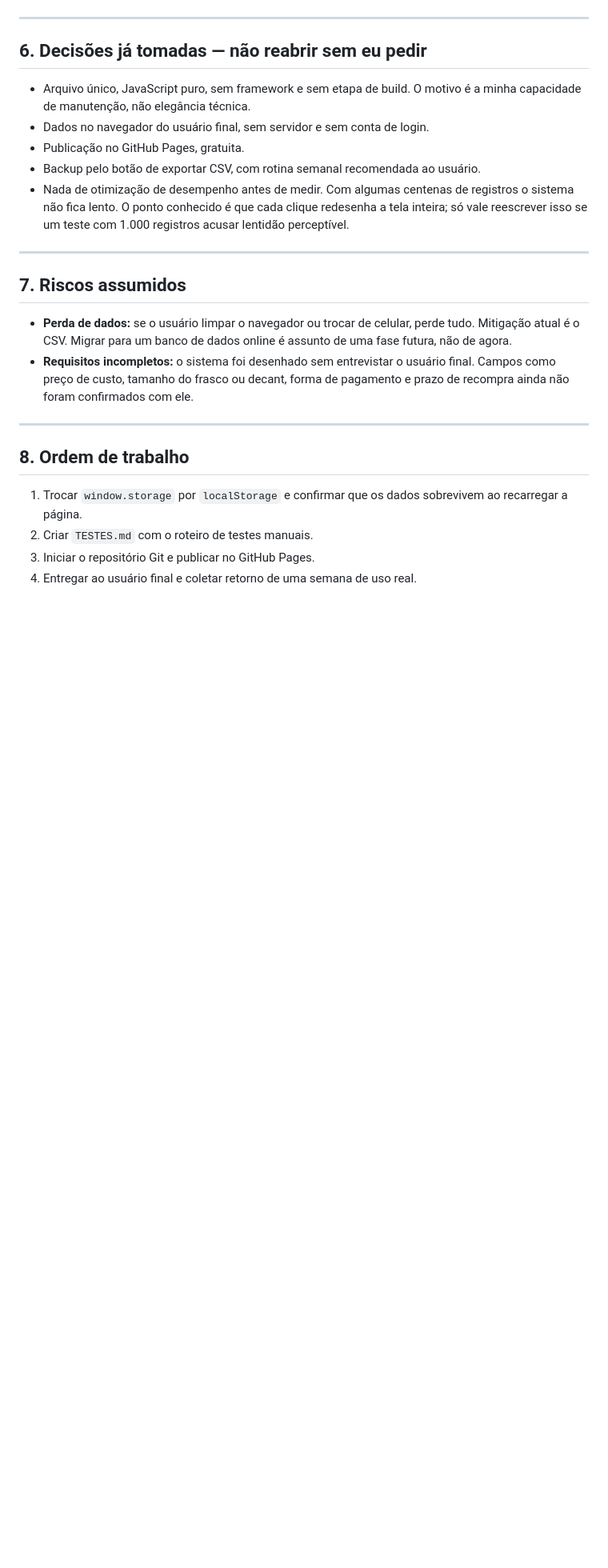
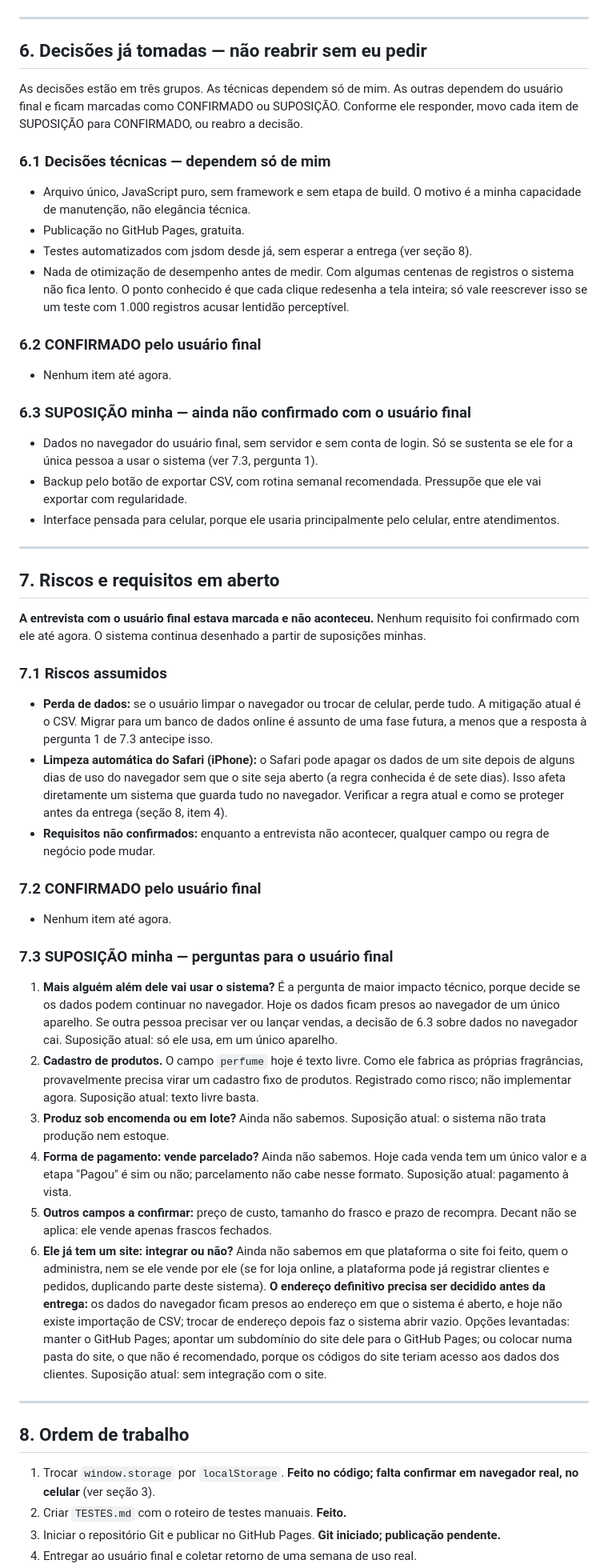
Before and after one commit to RFcoder210/crm-perfumaria, a Markdown page: CLAUDE.md, the part around one of its changes. Shown at 80% size. Drawn GitHub-style; blank space fills up the shorter version.

Commit message:
Atualiza CLAUDE.md com perfil do perfumista, estado real do código e suposições a confirmar
- Seção 1: o usuário final é perfumista (contratipos e autorais, só frascos fechados), não revendedor.
- Seção 3: registra que a troca por localStorage já foi feita e que falta confirmar no celular.
- Seções 6 e 7: separa o que é CONFIRMADO pelo usuário final do que é SUPOSIÇÃO; registra a entrevista que não aconteceu, as perguntas em aberto, o site que ele já tem e o risco de limpeza automática do Safari.
- Seção 8: marca as etapas concluídas e registra a decisão de usar jsdom desde já.

Co-Authored-By: Claude Opus 5 <noreply@anthropic.com>

```diff
--- a/CLAUDE.md
+++ b/CLAUDE.md
@@ -100,24 +111,55 @@ Tudo é gravado em uma única chave, contendo um objeto com duas listas.
 
 ## 6. Decisões já tomadas — não reabrir sem eu pedir
 
+As decisões estão em três grupos. As técnicas dependem só de mim. As outras dependem do usuário final e ficam marcadas como CONFIRMADO ou SUPOSIÇÃO. Conforme ele responder, movo cada item de SUPOSIÇÃO para CONFIRMADO, ou reabro a decisão.
+
+### 6.1 Decisões técnicas — dependem só de mim
+
 - Arquivo único, JavaScript puro, sem framework e sem etapa de build. O motivo é a minha capacidade de manutenção, não elegância técnica.
-- Dados no navegador do usuário final, sem servidor e sem conta de login.
 - Publicação no GitHub Pages, gratuita.
-- Backup pelo botão de exportar CSV, com rotina semanal recomendada ao usuário.
+- Testes automatizados com jsdom desde já, sem esperar a entrega (ver seção 8).
 - Nada de otimização de desempenho antes de medir. Com algumas centenas de registros o sistema não fica lento. O ponto conhecido é que cada clique redesenha a tela inteira; só vale reescrever isso se um teste com 1.000 registros acusar lentidão perceptível.
+
+### 6.2 CONFIRMADO pelo usuário final
+
+- Nenhum item até agora.
+
+### 6.3 SUPOSIÇÃO minha — ainda não confirmado com o usuário final
+
+- Dados no navegador do usuário final, sem servidor e sem conta de login. Só se sustenta se ele for a única pessoa a usar o sistema (ver 7.3, pergunta 1).
+- Backup pelo botão de exportar CSV, com rotina semanal recomendada. Pressupõe que ele vai exportar com regularidade.
+- Interface pensada para celular, porque ele usaria principalmente pelo celular, entre atendimentos.
 
 ---
 
-## 7. Riscos assumidos
+## 7. Riscos e requisitos em aberto
 
-- **Perda de dados:** se o usuário limpar o navegador ou trocar de celular, perde tudo. Mitigação atual é o CSV. Migrar para um banco de dados online é assunto de uma fase futura, não de agora.
-- **Requisitos incompletos:** o sistema foi desenhado sem entrevistar o usuário final. Campos como preço de custo, tamanho do frasco ou decant, forma de pagamento e prazo de recompra ainda não foram confirmados com ele.
+**A entrevista com o usuário final estava marcada e não aconteceu.** Nenhum requisito foi confirmado com ele até agora. O sistema continua desenhado a partir de suposições minhas.
+
+### 7.1 Riscos assumidos
+
+- **Perda de dados:** se o usuário limpar o navegador ou trocar de celular, perde tudo. A mitigação atual é o CSV. Migrar para um banco de dados online é assunto de uma fase futura, a menos que a resposta à pergunta 1 de 7.3 antecipe isso.
+- **Limpeza automática do Safari (iPhone):** o Safari pode apagar os dados de um site depois de alguns dias de uso do navegador sem que o site seja aberto (a regra conhecida é de sete dias). Isso afeta diretamente um sistema que guarda tudo no navegador. Verificar a regra atual e como se proteger antes da entrega (seção 8, item 4).
+- **Requisitos não confirmados:** enquanto a entrevista não acontecer, qualquer campo ou regra de negócio pode mudar.
+
+### 7.2 CONFIRMADO pelo usuário final
+
+- Nenhum item até agora.
+
+### 7.3 SUPOSIÇÃO minha — perguntas para o usuário final
+
+1. **Mais alguém além dele vai usar o sistema?** É a pergunta de maior impacto técnico, porque decide se os dados podem continuar no navegador. Hoje os dados ficam presos ao navegador de um único aparelho. Se outra pessoa precisar ver ou lançar vendas, a decisão de 6.3 sobre dados no navegador cai. Suposição atual: só ele usa, em um único aparelho.
+2. **Cadastro de produtos.** O campo `perfume` hoje é texto livre. Como ele fabrica as próprias fragrâncias, provavelmente precisa virar um cadastro fixo de produtos. Registrado como risco; não implementar agora. Suposição atual: texto livre basta.
+3. **Produz sob encomenda ou em lote?** Ainda não sabemos. Suposição atual: o sistema não trata produção nem estoque.
+4. **Forma de pagamento: vende parcelado?** Ainda não sabemos. Hoje cada venda tem um único valor e a etapa "Pagou" é sim ou não; parcelamento não cabe nesse formato. Suposição atual: pagamento à vista.
+5. **Outros campos a confirmar:** preço de custo, tamanho do frasco e prazo de recompra. Decant não se aplica: ele vende apenas frascos fechados.
+6. **Ele já tem um site: integrar ou não?** Ainda não sabemos em que plataforma o site foi feito, quem o administra, nem se ele vende por ele (se for loja online, a plataforma pode já registrar clientes e pedidos, duplicando parte deste sistema). **O endereço definitivo precisa ser decidido antes da entrega:** os dados do navegador ficam presos ao endereço em que o sistema é aberto, e hoje não existe importação de CSV; trocar de endereço depois faz o sistema abrir vazio. Opções levantadas: manter o GitHub Pages; apontar um subdomínio do site dele para o GitHub Pages; ou colocar numa pasta do site, o que não é recomendado, porque os códigos do site teriam acesso aos dados dos clientes. Suposição atual: sem integração com o site.
 
 ---
 
 ## 8. Ordem de trabalho
 
-1. Trocar `window.storage` por `localStorage` e confirmar que os dados sobrevivem ao recarregar a página.
-2. Criar `TESTES.md` com o roteiro de testes manuais.
-3. Iniciar o repositório Git e publicar no GitHub Pages.
+1. Trocar `window.storage` por `localStorage`. **Feito no código; falta confirmar em navegador real, no celular** (ver seção 3).
+2. Criar `TESTES.md` com o roteiro de testes manuais. **Feito.**
+3. Iniciar o repositório Git e publicar no GitHub Pages. **Git iniciado; publicação pendente.**
 4. Entregar ao usuário final e coletar retorno de uma semana de uso real.
```
Also changed, not shown: other parts of CLAUDE.md (+20 -7 lines).
